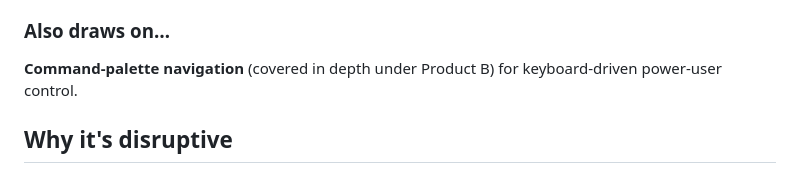
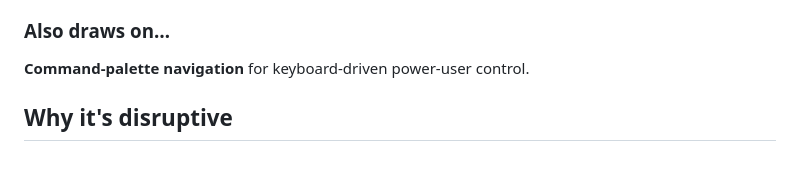
Before and after one commit to qosmytek/cove, a Markdown page: docs/reference/source-brief.md, the part around the change. Rendered like a GitHub page.

Commit message:
docs(source-brief): drop Product B reference
The brief covers only this product now; remove the leftover pointer to
the sibling "Product B" under the command-palette idea.

Co-Authored-By: Claude Opus 4.8 <noreply@anthropic.com>

```diff
--- a/docs/reference/source-brief.md
+++ b/docs/reference/source-brief.md
@@ -44,7 +44,7 @@ The privacy stance makes anti-engagement natural: no tracking, no dark patterns,
 *Watch out:* spend the saved complexity budget on typography so "minimal" reads as intentional rather than unfinished.
 
 ### Also draws on…
-**Command-palette navigation** (covered in depth under Product B) for keyboard-driven power-user control.
+**Command-palette navigation** for keyboard-driven power-user control.
 
 ## Why it's disruptive
 
```
